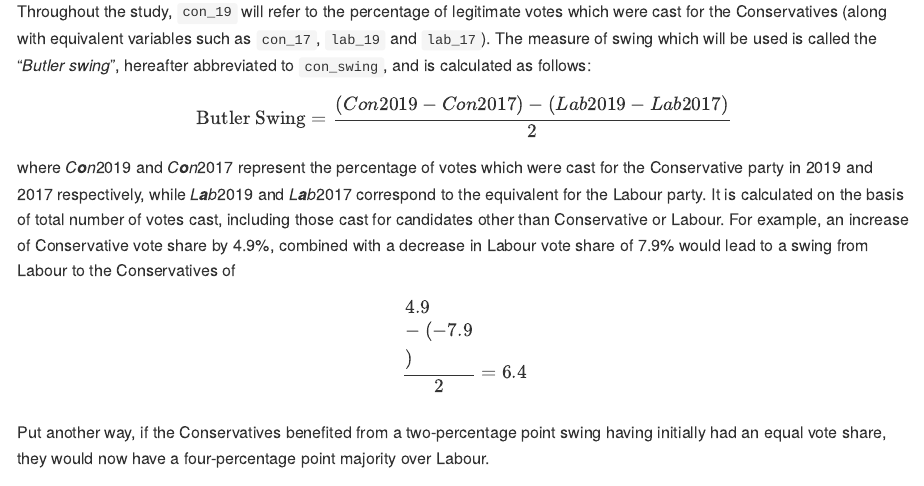
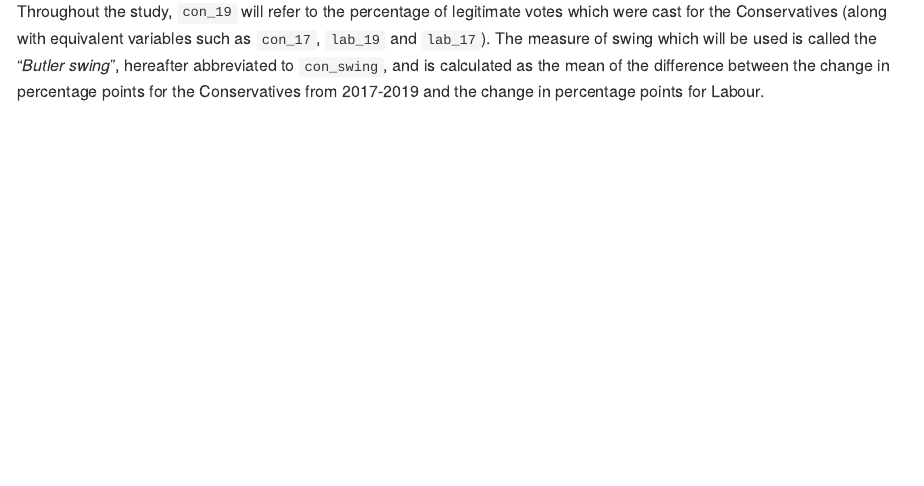
Before and after one commit to horankev/flips_and_swings_eda, an R Markdown document (README.Rmd): the page in a window 1100 px wide, from 1220 px down. The pictures show the output file README.md that the author committed with the source, drawn offline in the style of GitHub.

Commit message:
instead of latex, verbal description of swing

```diff
--- a/README.Rmd
+++ b/README.Rmd
@@ -43,14 +43,7 @@ The electoral and census data is sourced from the `parlitools` package in R. The
 
 Finally, one of seven categories is applied to each constituency placing it in a position on a spectrum ranging from `Village or smaller`, via `medium towns` and `non-core cities`, to `core cities` and `London`. This data comes from a research briefing called "*City & Town Classification of Constituencies & Local Authorities*", published in 2018 by the House of Commons Library, which estimates the percentage of each constituency which falls into each category. For this study, the category which is largest in each constituency is attributed to the whole constituency.
 
-Throughout the study, `con_19` will refer to the percentage of legitimate votes which were cast for the Conservatives (along with equivalent variables such as `con_17`, `lab_19` and `lab_17`). The measure of swing which will be used is called the "*Butler swing*", hereafter abbreviated to `con_swing`, and is calculated as follows:
-
-$$
-\textrm{Butler Swing} = \frac{(Con 2019 - Con 2017) - (Lab 2019 - Lab 2017)}{2}
-$$where $Con2019$ and $Con2017$ represent the percentage of votes which were cast for the Conservative party in 2019 and 2017 respectively, while $Lab2019$ and $Lab2017$ correspond to the equivalent for the Labour party. It is calculated on the basis of total number of votes cast, including those cast for candidates other than Conservative or Labour. For example, an increase of Conservative vote share by 4.9%, combined with a decrease in Labour vote share of 7.9% would lead to a swing from Labour to the Conservatives of $$
-\frac{4.9\% - (-7.9\%)}{2}=6.4\%$$
-
-Put another way, if the Conservatives benefited from a two-percentage point swing having initially had an equal vote share, they would now have a four-percentage point majority over Labour.
+Throughout the study, `con_19` will refer to the percentage of legitimate votes which were cast for the Conservatives (along with equivalent variables such as `con_17`, `lab_19` and `lab_17`). The measure of swing which will be used is called the "*Butler swing*", hereafter abbreviated to `con_swing`, and is calculated as the mean of the difference between the change in percentage points for the Conservatives from 2017-2019 and the change in percentage points for Labour.
 
 The resultant variable should be interpreted as the swing from Labour to the Conservatives between the 2017 and 2019 general elections.
 
```
Also changed, not shown: README.md, 8 other files.
